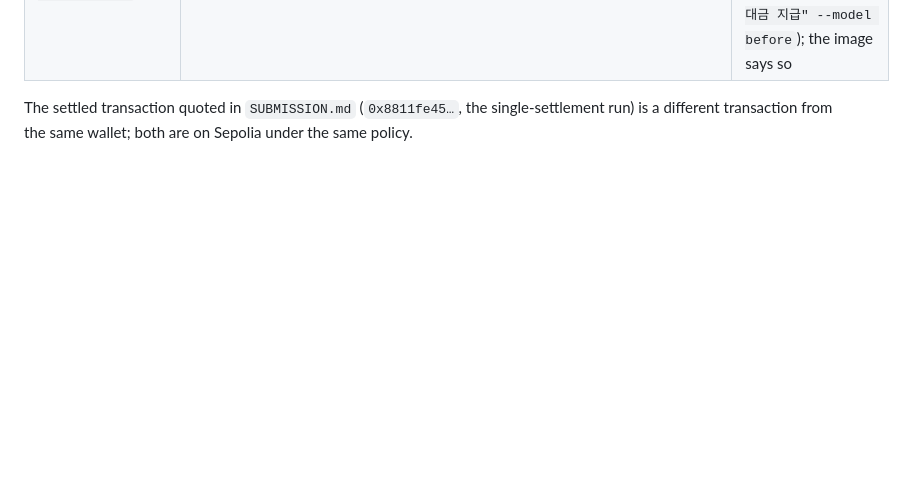
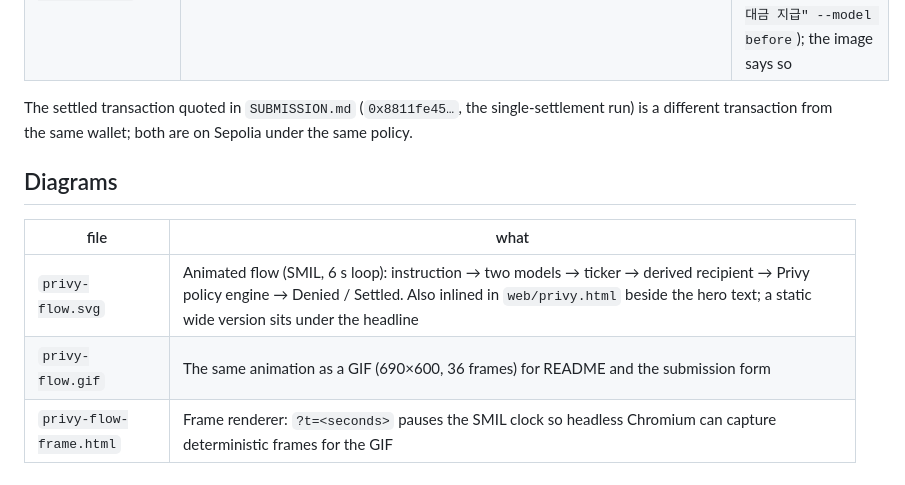
Before and after one commit to ainblockchain/finance-knolwedge, a Markdown page: web/img/README.md, the part around the change. Drawn GitHub-style; blank space fills up the shorter version.

```diff
--- a/web/img/README.md
+++ b/web/img/README.md
@@ -12,3 +12,11 @@ Evidence section of `web/privy.html` automatically.
 
 The settled transaction quoted in `SUBMISSION.md` (`0x8811fe45…`, the single-settlement run) is a different transaction
 from the same wallet; both are on Sepolia under the same policy.
+
+## Diagrams
+
+| file | what |
+|---|---|
+| `privy-flow.svg` | Animated flow (SMIL, 6 s loop): instruction → two models → ticker → derived recipient → Privy policy engine → Denied / Settled. Also inlined in `web/privy.html` beside the hero text; a static wide version sits under the headline |
+| `privy-flow.gif` | The same animation as a GIF (690×600, 36 frames) for README and the submission form |
+| `privy-flow-frame.html` | Frame renderer: `?t=<seconds>` pauses the SMIL clock so headless Chromium can capture deterministic frames for the GIF |
```
Also changed, not shown: README.md (+2 -0 lines), web/img/privy-flow.gif (added), 3 other files.
